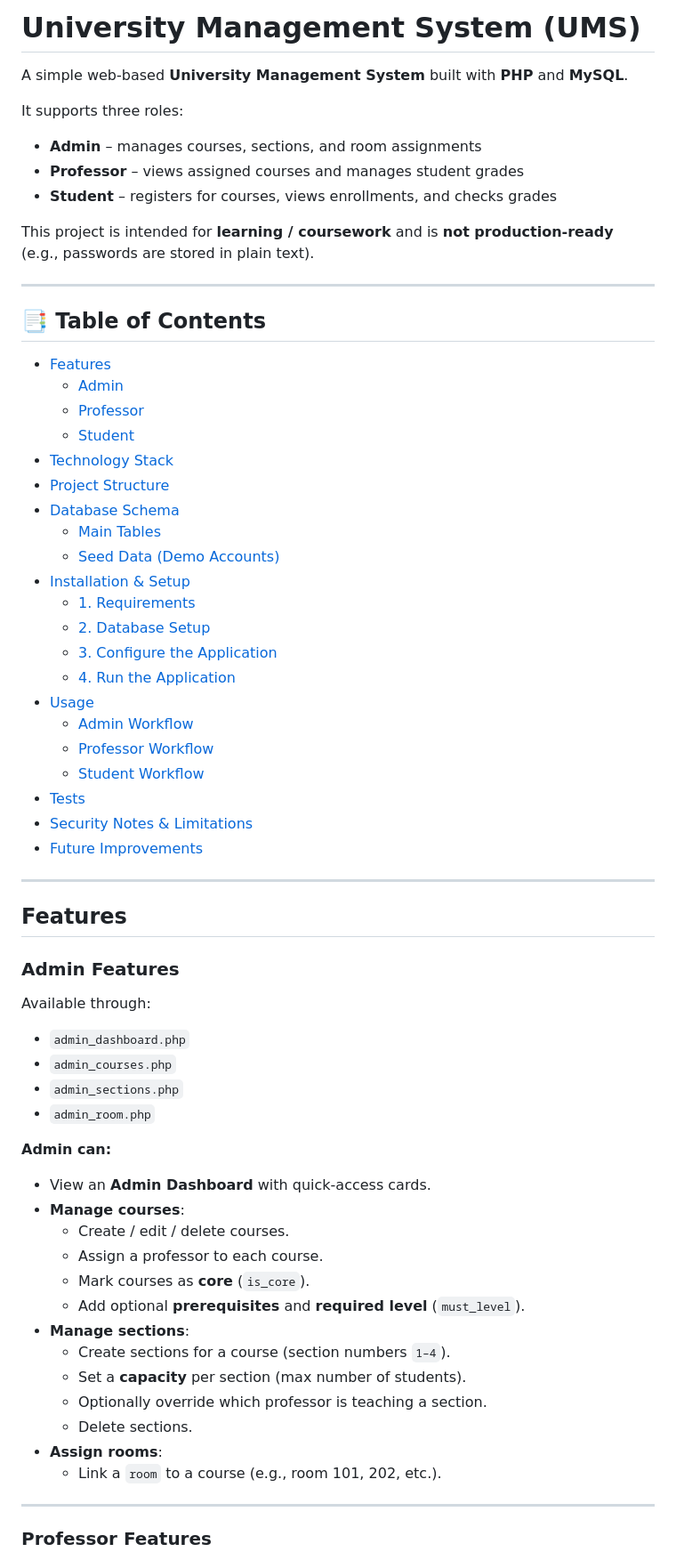
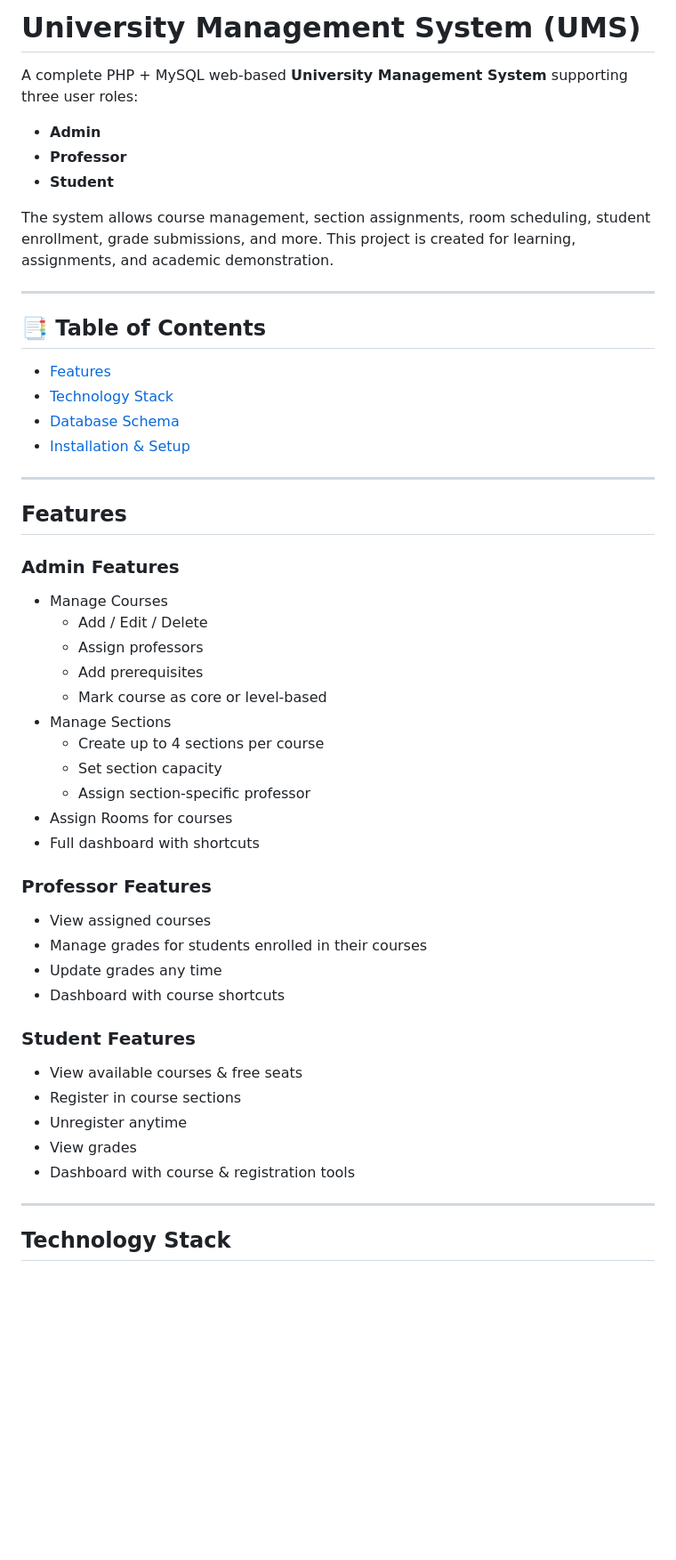
Before and after one commit to rowaidaEmad/ums, a Markdown page: README.md, the part around the change printed below. Shown: that part at 89% size. Drawn GitHub-style; blank space fills up the shorter version.

```diff
--- a/README.md
+++ b/README.md
@@ -1,71 +1,54 @@
-#  University Management System (UMS)
+# University Management System (UMS)
 
-A simple web-based **University Management System** built with **PHP** and **MySQL**.
+A complete PHP + MySQL web-based **University Management System** supporting three user roles:
 
-It supports three roles:
+- **Admin**
+- **Professor**
+- **Student**
 
-- **Admin** – manages courses, sections, and room assignments
-- **Professor** – views assigned courses and manages student grades
-- **Student** – registers for courses, views enrollments, and checks grades
-
-This project is intended for **learning / coursework** and is **not production-ready** (e.g., passwords are stored in plain text).
+The system allows course management, section assignments, room scheduling, student enrollment, grade submissions, and more. This project is created for learning, assignments, and academic demonstration.
 
 ---
 
 ## 📑 Table of Contents
 
-- [Features](#-features)
-  - [Admin](#admin-features)
-  - [Professor](#professor-features)
-  - [Student](#student-features)
-- [Technology Stack](#-technology-stack)
-- [Project Structure](#-project-structure)
-- [Database Schema](#-database-schema)
-  - [Main Tables](#main-tables)
-  - [Seed Data (Demo Accounts)](#seed-data-demo-accounts)
-- [Installation & Setup](#-installation--setup)
-  - [1. Requirements](#1-requirements)
-  - [2. Database Setup](#2-database-setup)
-  - [3. Configure the Application](#3-configure-the-application)
-  - [4. Run the Application](#4-run-the-application)
-- [Usage](#-usage)
-  - [Admin Workflow](#admin-workflow)
-  - [Professor Workflow](#professor-workflow)
-  - [Student Workflow](#student-workflow)
-- [Tests](#-tests)
-- [Security Notes & Limitations](#-security-notes--limitations)
-- [Future Improvements](#-future-improvements)
+- [Features](#features)
+- [Technology Stack](#technology-stack)
+- [Database Schema](#database-schema)
+- [Installation & Setup](#installation--setup)
+
 
 ---
 
 ##  Features
 
-### Admin Features
+### **Admin Features**
+- Manage Courses
+  - Add / Edit / Delete
+  - Assign professors
+  - Add prerequisites
+  - Mark course as core or level-based
+- Manage Sections
+  - Create up to 4 sections per course
+  - Set section capacity
+  - Assign section-specific professor
+- Assign Rooms for courses
+- Full dashboard with shortcuts
 
-Available through:
+### **Professor Features**
+- View assigned courses
+- Manage grades for students enrolled in their courses
+- Update grades any time
+- Dashboard with course shortcuts
 
-- `admin_dashboard.php`
-- `admin_courses.php`
-- `admin_sections.php`
-- `admin_room.php`
-
-**Admin can:**
-
-- View an **Admin Dashboard** with quick-access cards.
-- **Manage courses**:
-  - Create / edit / delete courses.
-  - Assign a professor to each course.
-  - Mark courses as **core** (`is_core`).
-  - Add optional **prerequisites** and **required level** (`must_level`).
-- **Manage sections**:
-  - Create sections for a course (section numbers `1–4`).
-  - Set a **capacity** per section (max number of students).
-  - Optionally override which professor is teaching a section.
-  - Delete sections.
-- **Assign rooms**:
-  - Link a `room` to a course (e.g., room 101, 202, etc.).
+### **Student Features**
+- View available courses & free seats
+- Register in course sections
+- Unregister anytime
+- View grades
+- Dashboard with course & registration tools
 
 ---
 
-### Professor Features
+## Technology Stack
 
```
Also changed, not shown: other parts of README.md (+65 -48 lines).
